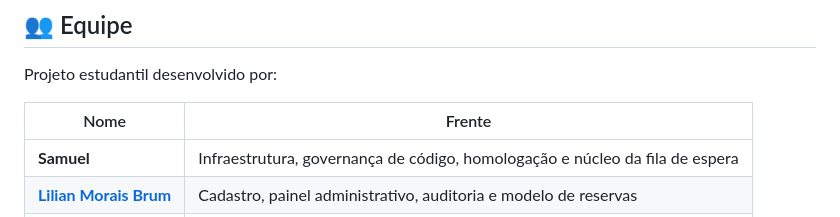
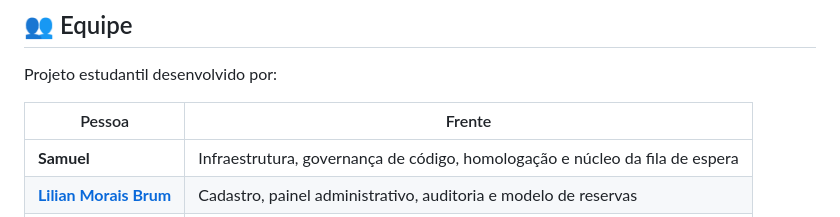
Before and after one commit to samuelhsv/sistema-biblioteca-django, a Markdown page: README.md, the part around the change. Rendered like a GitHub page.

Commit message:
docs(readme): corrige nome no cabecalho da equipe  (HML-01)

```diff
--- a/README.md
+++ b/README.md
@@ -326,7 +326,7 @@ O resultado da revisão de segurança final ficará em `docs/SEGURANCA.md`.
 
 Projeto estudantil desenvolvido por:
 
-| Nome | Frente |
+| Pessoa | Frente |
 |---|---|
 | **Samuel** | Infraestrutura, governança de código, homologação e núcleo da fila de espera |
 | **[Lilian Morais Brum](https://github.com/Lilianbrum)** | Cadastro, painel administrativo, auditoria e modelo de reservas |
```
